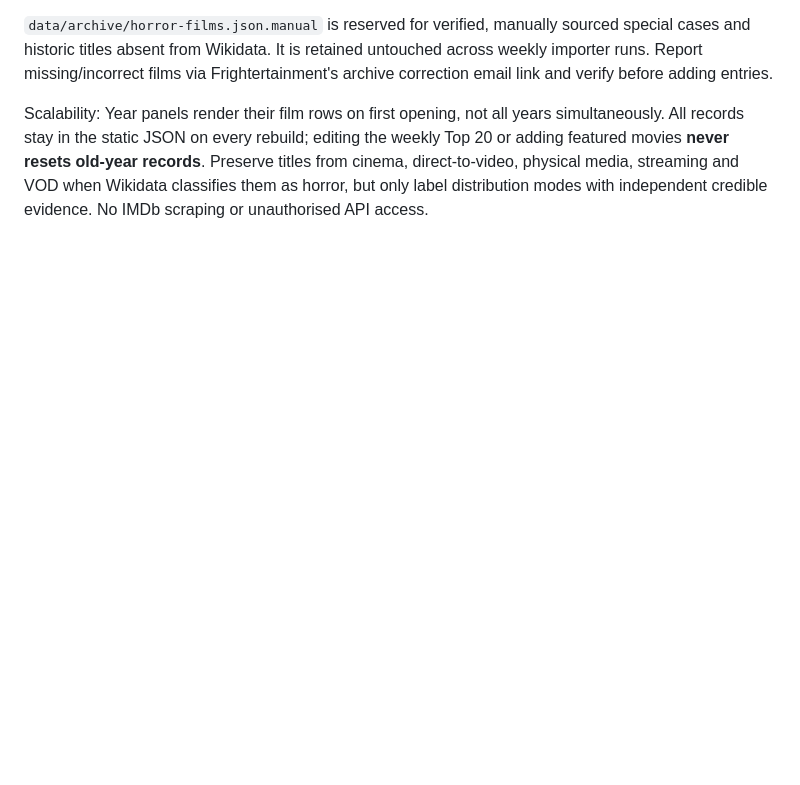
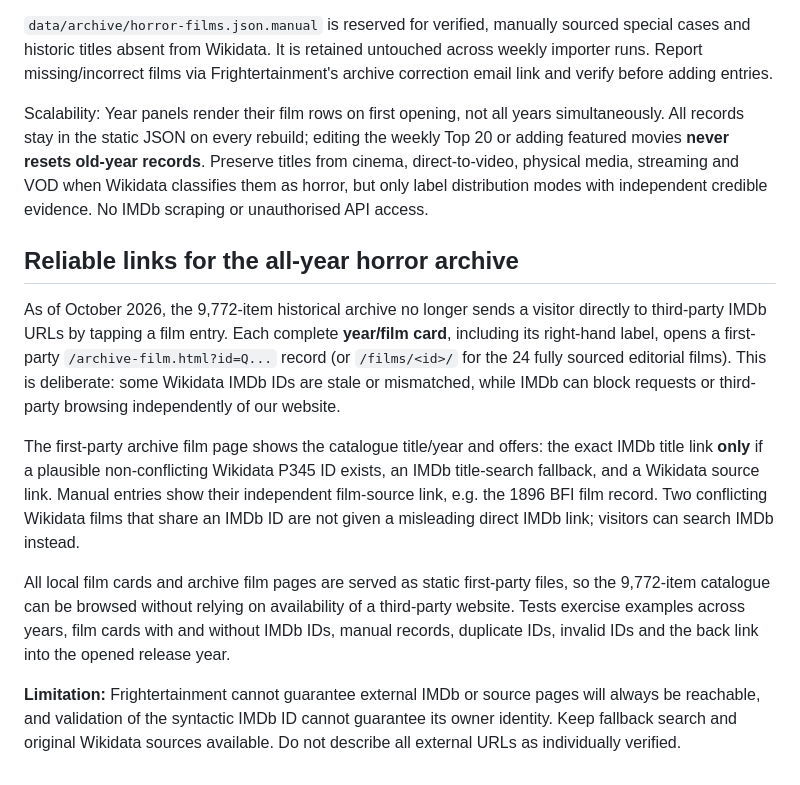
Before and after one commit to frightertainment-dotcom/frightertainment-website, a Markdown page: README.md, the part around the change. Drawn GitHub-style; blank space fills up the shorter version.

Commit message:
Require robust first-party horror film links in QA and document external IMDb fallback behaviour

```diff
--- a/README.md
+++ b/README.md
@@ -135,3 +135,14 @@ When the owner says **"Update the Frightertainment horror archive"**, edit `data
 `data/archive/horror-films.json.manual` is reserved for verified, manually sourced special cases and historic titles absent from Wikidata. It is retained untouched across weekly importer runs. Report missing/incorrect films via Frightertainment's archive correction email link and verify before adding entries.
 
 Scalability: Year panels render their film rows on first opening, not all years simultaneously. All records stay in the static JSON on every rebuild; editing the weekly Top 20 or adding featured movies **never resets old-year records**. Preserve titles from cinema, direct-to-video, physical media, streaming and VOD when Wikidata classifies them as horror, but only label distribution modes with independent credible evidence. No IMDb scraping or unauthorised API access.
+
+
+## Reliable links for the all-year horror archive
+
+As of October 2026, the 9,772-item historical archive no longer sends a visitor directly to third-party IMDb URLs by tapping a film entry. Each complete **year/film card**, including its right-hand label, opens a first-party `/archive-film.html?id=Q...` record (or `/films/<id>/` for the 24 fully sourced editorial films). This is deliberate: some Wikidata IMDb IDs are stale or mismatched, while IMDb can block requests or third-party browsing independently of our website.
+
+The first-party archive film page shows the catalogue title/year and offers: the exact IMDb title link **only** if a plausible non-conflicting Wikidata P345 ID exists, an IMDb title-search fallback, and a Wikidata source link. Manual entries show their independent film-source link, e.g. the 1896 BFI film record. Two conflicting Wikidata films that share an IMDb ID are not given a misleading direct IMDb link; visitors can search IMDb instead.
+
+All local film cards and archive film pages are served as static first-party files, so the 9,772-item catalogue can be browsed without relying on availability of a third-party website. Tests exercise examples across years, film cards with and without IMDb IDs, manual records, duplicate IDs, invalid IDs and the back link into the opened release year.
+
+**Limitation:** Frightertainment cannot guarantee external IMDb or source pages will always be reachable, and validation of the syntactic IMDb ID cannot guarantee its owner identity. Keep fallback search and original Wikidata sources available. Do not describe all external URLs as individually verified.
```
